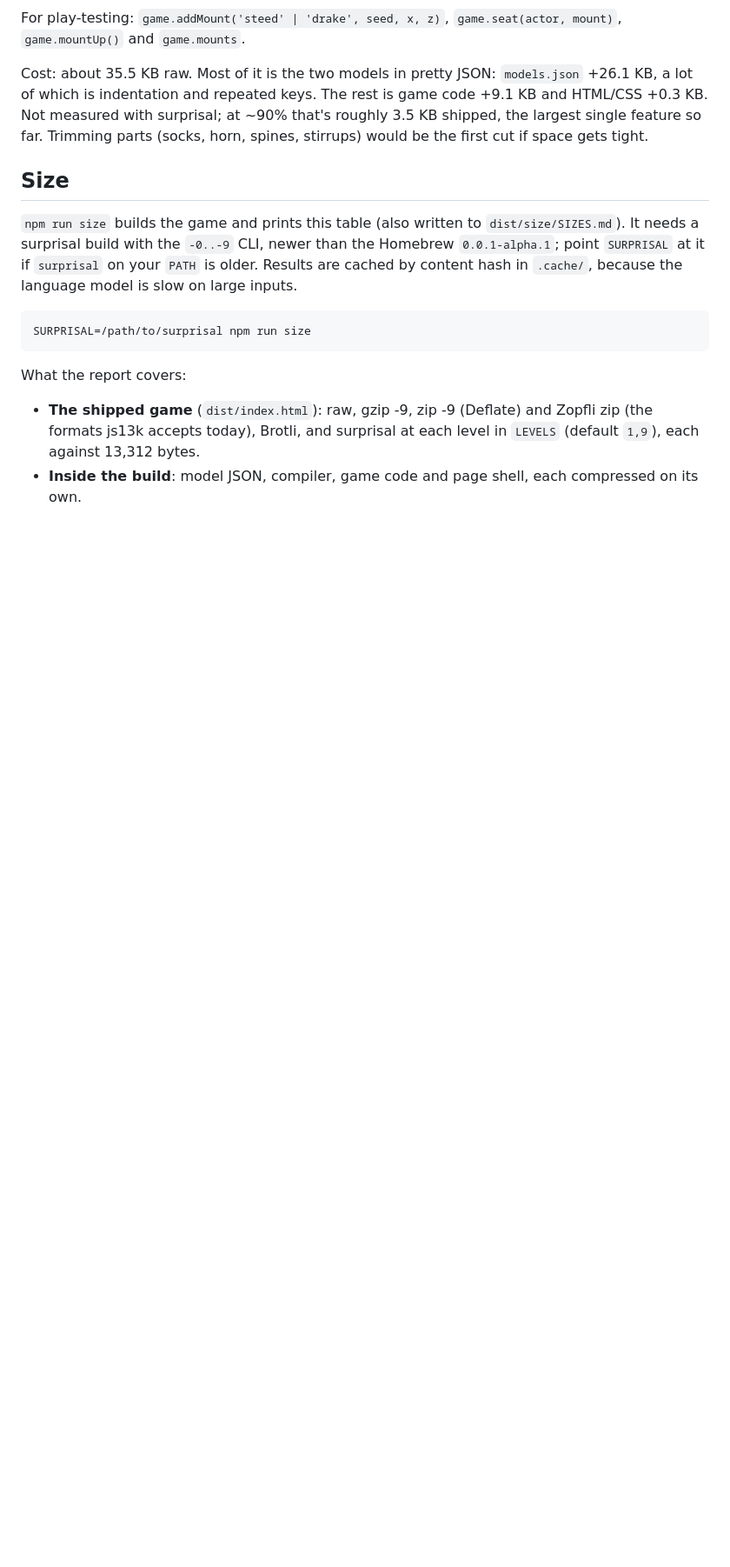
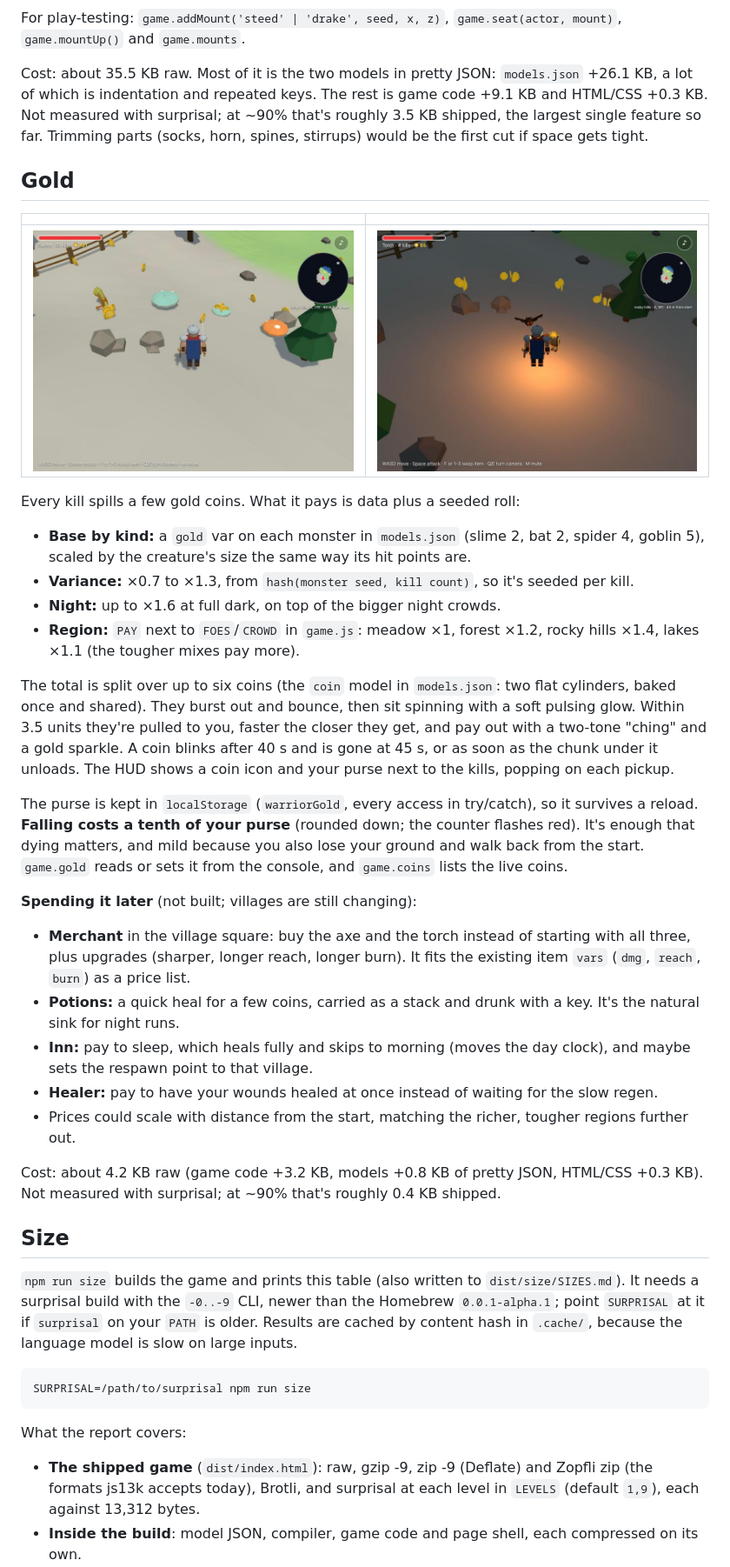
Before and after one commit to benallfree/wellfire, a Markdown page: README.md, the part around the change. Shown at 87% size. Rendered like a GitHub page; pictures changed too: docs/gold-day.jpg (added), docs/gold-dusk.jpg (added); blank space fills up the shorter version.

Commit message:
Gold: kills spill seeded coins that bounce, spin and magnet to the player; purse in the HUD, kept in localStorage, a tenth lost on death

```diff
--- a/README.md
+++ b/README.md
@@ -513,6 +513,46 @@ indentation and repeated keys. The rest is game code +9.1 KB and HTML/CSS +0.3 K
 that's roughly 3.5 KB shipped, the largest single feature so far. Trimming parts (socks, horn, spines, stirrups) would
 be the first cut if space gets tight.
 
+## Gold
+
+| | |
+|---|---|
+| ![Coins spilling from slimes and a goblin by day, one being pulled to the player](docs/gold-day.jpg) | ![Coins spinning on the ground at dusk, lit by the torch](docs/gold-dusk.jpg) |
+
+Every kill spills a few gold coins. What it pays is data plus a seeded roll:
+
+- **Base by kind:** a `gold` var on each monster in `models.json` (slime 2, bat 2, spider 4, goblin 5), scaled by the
+  creature's size the same way its hit points are.
+- **Variance:** ×0.7 to ×1.3, from `hash(monster seed, kill count)`, so it's seeded per kill.
+- **Night:** up to ×1.6 at full dark, on top of the bigger night crowds.
+- **Region:** `PAY` next to `FOES`/`CROWD` in `game.js`: meadow ×1, forest ×1.2, rocky hills ×1.4, lakes ×1.1 (the
+  tougher mixes pay more).
+
+The total is split over up to six coins (the `coin` model in `models.json`: two flat cylinders, baked once and shared).
+They burst out and bounce, then sit spinning with a soft pulsing glow. Within 3.5 units they're pulled to you, faster
+the closer they get, and pay out with a two-tone "ching" and a gold sparkle. A coin blinks after 40 s and is gone at
+45 s, or as soon as the chunk under it unloads. The HUD shows a coin icon and your purse next to the kills, popping on
+each pickup.
+
+The purse is kept in `localStorage` (`warriorGold`, every access in try/catch), so it survives a reload. **Falling costs
+a tenth of your purse** (rounded down; the counter flashes red). It's enough that dying matters, and mild because you
+also lose your ground and walk back from the start. `game.gold` reads or sets it from the console, and `game.coins`
+lists the live coins.
+
+**Spending it later** (not built; villages are still changing):
+
+- **Merchant** in the village square: buy the axe and the torch instead of starting with all three, plus upgrades
+  (sharper, longer reach, longer burn). It fits the existing item `vars` (`dmg`, `reach`, `burn`) as a price list.
+- **Potions:** a quick heal for a few coins, carried as a stack and drunk with a key. It's the natural sink for night
+  runs.
+- **Inn:** pay to sleep, which heals fully and skips to morning (moves the day clock), and maybe sets the respawn point
+  to that village.
+- **Healer:** pay to have your wounds healed at once instead of waiting for the slow regen.
+- Prices could scale with distance from the start, matching the richer, tougher regions further out.
+
+Cost: about 4.2 KB raw (game code +3.2 KB, models +0.8 KB of pretty JSON, HTML/CSS +0.3 KB). Not measured with
+surprisal; at ~90% that's roughly 0.4 KB shipped.
+
 ## Size
 
 `npm run size` builds the game and prints this table (also written to `dist/size/SIZES.md`). It needs a surprisal
```
Also changed, not shown: 3 other files.
